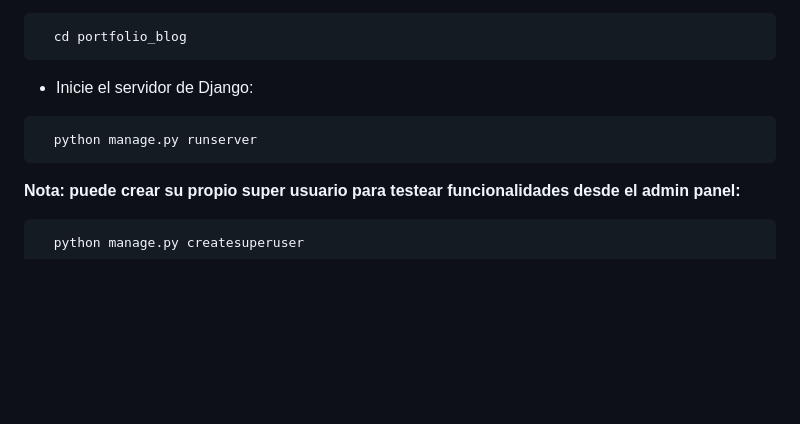
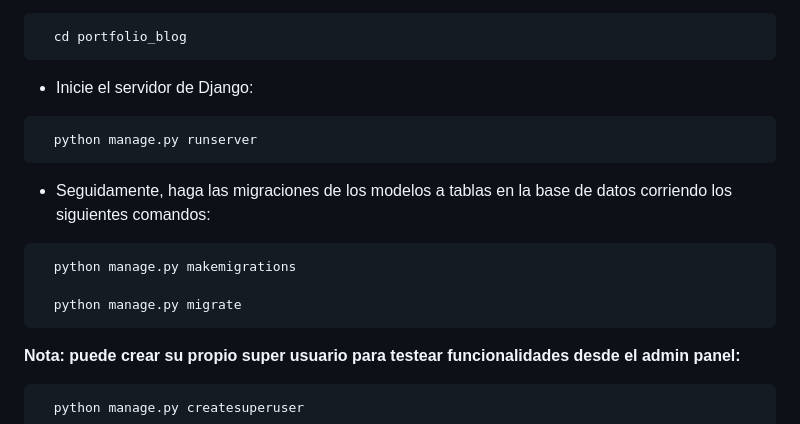
Before and after one commit to andresdeinnocentiis/django_portfolio_blog, a Markdown page: README.md, the part around the change. Drawn GitHub-style; blank space fills up the shorter version.

Commit message:
Fix en readme

````diff
--- a/README.md
+++ b/README.md
@@ -70,6 +70,13 @@ Install the required dependencies from the requirements.txt file:
   python manage.py runserver
 ```
 
+- Seguidamente, haga las migraciones de los modelos a tablas en la base de datos corriendo los siguientes comandos:
+```bash
+  python manage.py makemigrations
+
+  python manage.py migrate
+```
+
 **Nota: puede crear su propio super usuario para testear funcionalidades desde el admin panel:**
 ```bash
   python manage.py createsuperuser
````
